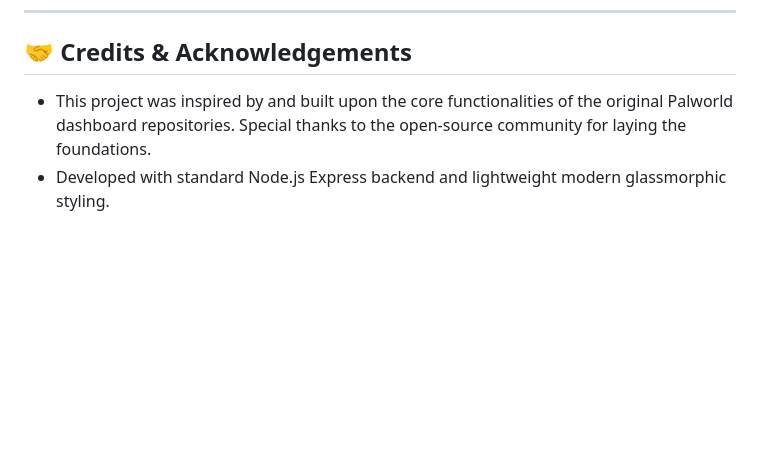
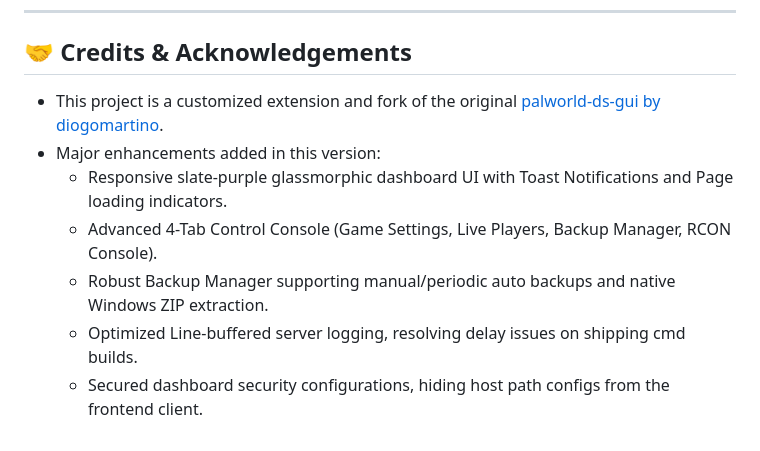
Before and after one commit to cherrystz/palworld-server-manager, a Markdown page: README.md, the part around the change. Drawn GitHub-style; blank space fills up the shorter version.

Commit message:
Acknowledge and link original repo diogomartino/palworld-ds-gui in README

```diff
--- a/README.md
+++ b/README.md
@@ -92,5 +92,10 @@ To allow other administrators to access this dashboard remotely:
 
 ## 🤝 Credits & Acknowledgements
 
-- This project was inspired by and built upon the core functionalities of the original Palworld dashboard repositories. Special thanks to the open-source community for laying the foundations.
-- Developed with standard Node.js Express backend and lightweight modern glassmorphic styling.
+- This project is a customized extension and fork of the original [palworld-ds-gui by diogomartino](https://github.com/diogomartino/palworld-ds-gui).
+- Major enhancements added in this version:
+  - Responsive slate-purple glassmorphic dashboard UI with Toast Notifications and Page loading indicators.
+  - Advanced 4-Tab Control Console (Game Settings, Live Players, Backup Manager, RCON Console).
+  - Robust Backup Manager supporting manual/periodic auto backups and native Windows ZIP extraction.
+  - Optimized Line-buffered server logging, resolving delay issues on shipping cmd builds.
+  - Secured dashboard security configurations, hiding host path configs from the frontend client.
```
